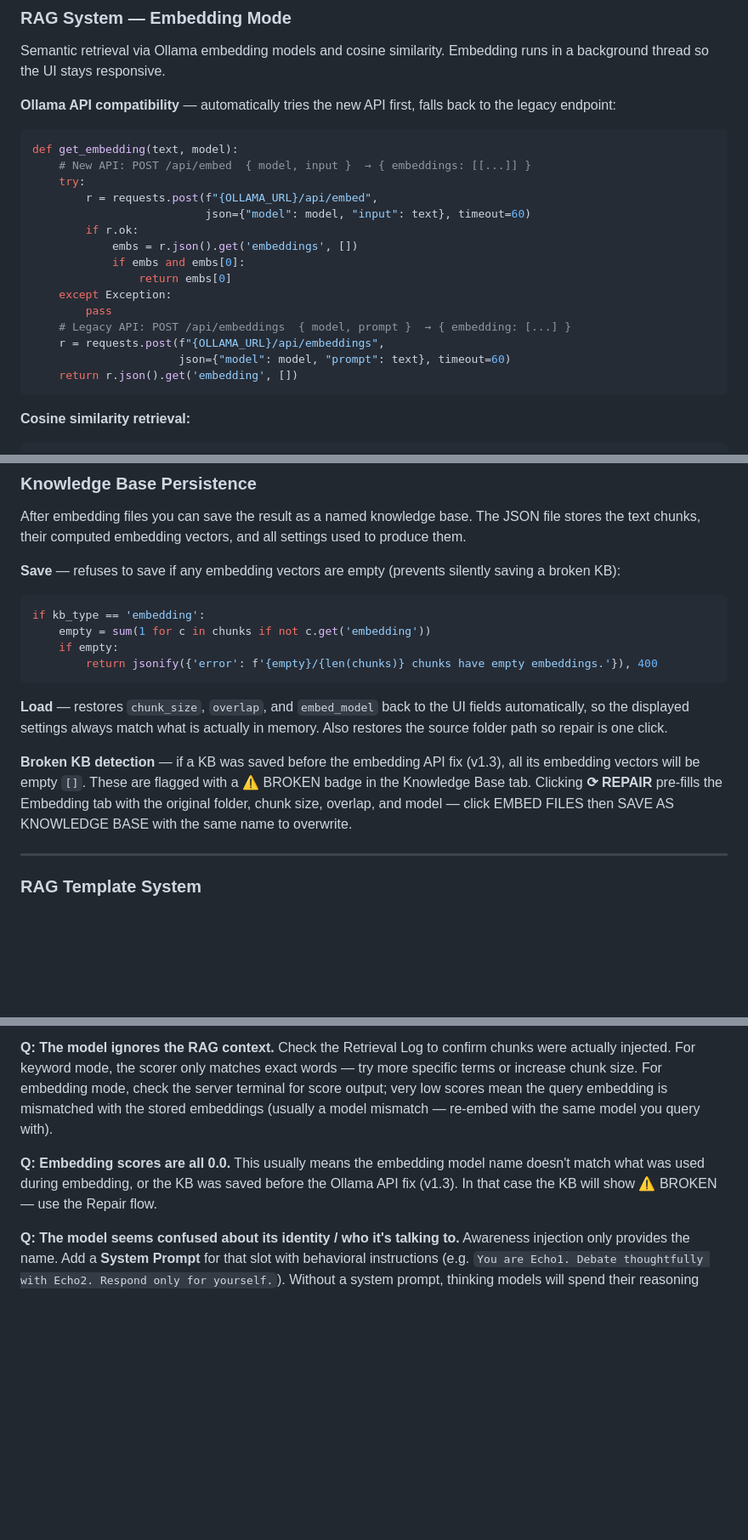
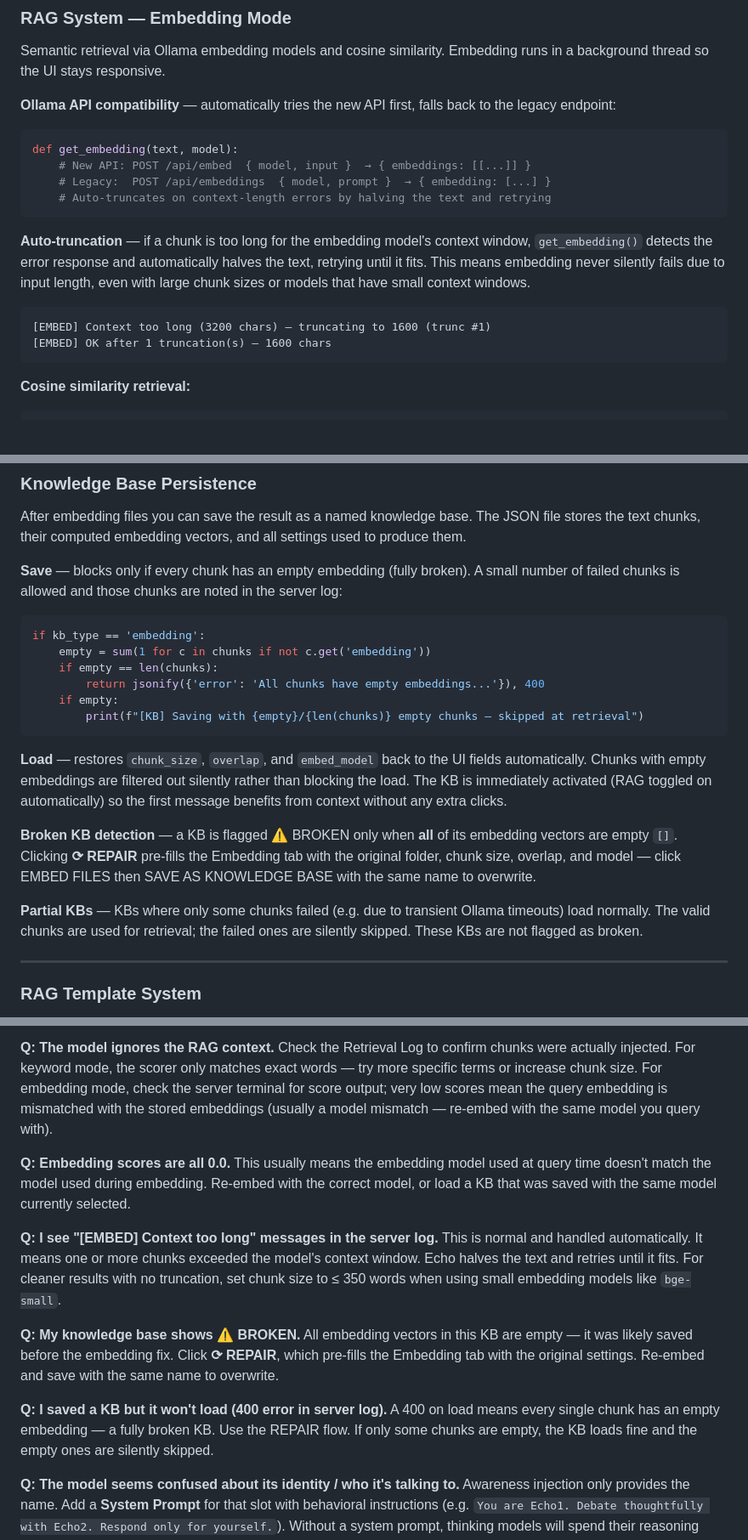
Before and after one commit to David-Ramalho/ollama-dual-chat-Interface, a Markdown page: README.md, 3 parts joined by grey strips. Shown at 85% size. Rendered like a GitHub page; blank space fills up the shorter version.

Commit message:
Update README.md
V1.7

````diff
--- a/README.md
+++ b/README.md
@@ -269,19 +280,15 @@ Semantic retrieval via Ollama embedding models and cosine similarity. Embedding
 ```python
 def get_embedding(text, model):
     # New API: POST /api/embed  { model, input }  → { embeddings: [[...]] }
-    try:
-        r = requests.post(f"{OLLAMA_URL}/api/embed",
-                          json={"model": model, "input": text}, timeout=60)
-        if r.ok:
-            embs = r.json().get('embeddings', [])
-            if embs and embs[0]:
-                return embs[0]
-    except Exception:
-        pass
-    # Legacy API: POST /api/embeddings  { model, prompt }  → { embedding: [...] }
-    r = requests.post(f"{OLLAMA_URL}/api/embeddings",
-                      json={"model": model, "prompt": text}, timeout=60)
-    return r.json().get('embedding', [])
+    # Legacy:  POST /api/embeddings  { model, prompt }  → { embedding: [...] }
+    # Auto-truncates on context-length errors by halving the text and retrying
+```
+
+**Auto-truncation** — if a chunk is too long for the embedding model's context window, `get_embedding()` detects the error response and automatically halves the text, retrying until it fits. This means embedding never silently fails due to input length, even with large chunk sizes or models that have small context windows.
+
+```
+[EMBED] Context too long (3200 chars) — truncating to 1600 (trunc #1)
+[EMBED] OK after 1 truncation(s) — 1600 chars
 ```
 
 **Cosine similarity retrieval:**
@@ -312,18 +319,22 @@ Scores below `0.01` are discarded as near-zero noise. The server logs top scores
 
 After embedding files you can save the result as a named knowledge base. The JSON file stores the text chunks, their computed embedding vectors, and all settings used to produce them.
 
-**Save** — refuses to save if any embedding vectors are empty (prevents silently saving a broken KB):
+**Save** — blocks only if every chunk has an empty embedding (fully broken). A small number of failed chunks is allowed and those chunks are noted in the server log:
 
 ```python
 if kb_type == 'embedding':
     empty = sum(1 for c in chunks if not c.get('embedding'))
+    if empty == len(chunks):
+        return jsonify({'error': 'All chunks have empty embeddings...'}), 400
     if empty:
-        return jsonify({'error': f'{empty}/{len(chunks)} chunks have empty embeddings.'}), 400
+        print(f"[KB] Saving with {empty}/{len(chunks)} empty chunks — skipped at retrieval")
 ```
 
-**Load** — restores `chunk_size`, `overlap`, and `embed_model` back to the UI fields automatically, so the displayed settings always match what is actually in memory. Also restores the source folder path so repair is one click.
+**Load** — restores `chunk_size`, `overlap`, and `embed_model` back to the UI fields automatically. Chunks with empty embeddings are filtered out silently rather than blocking the load. The KB is immediately activated (RAG toggled on automatically) so the first message benefits from context without any extra clicks.
 
-**Broken KB detection** — if a KB was saved before the embedding API fix (v1.3), all its embedding vectors will be empty `[]`. These are flagged with a ⚠ BROKEN badge in the Knowledge Base tab. Clicking **⟳ REPAIR** pre-fills the Embedding tab with the original folder, chunk size, overlap, and model — click EMBED FILES then SAVE AS KNOWLEDGE BASE with the same name to overwrite.
+**Broken KB detection** — a KB is flagged ⚠ BROKEN only when **all** of its embedding vectors are empty `[]`. Clicking **⟳ REPAIR** pre-fills the Embedding tab with the original folder, chunk size, overlap, and model — click EMBED FILES then SAVE AS KNOWLEDGE BASE with the same name to overwrite.
+
+**Partial KBs** — KBs where only some chunks failed (e.g. due to transient Ollama timeouts) load normally. The valid chunks are used for retrieval; the failed ones are silently skipped. These KBs are not flagged as broken.
 
 ---
 
@@ -695,7 +705,16 @@ Open **MY MODELS** in the sidebar bottom. Create a profile with a name, avatar,
 Check the Retrieval Log to confirm chunks were actually injected. For keyword mode, the scorer only matches exact words — try more specific terms or increase chunk size. For embedding mode, check the server terminal for score output; very low scores mean the query embedding is mismatched with the stored embeddings (usually a model mismatch — re-embed with the same model you query with).
 
 **Q: Embedding scores are all 0.0.**
-This usually means the embedding model name doesn't match what was used during embedding, or the KB was saved before the Ollama API fix (v1.3). In that case the KB will show ⚠ BROKEN — use the Repair flow.
+This usually means the embedding model used at query time doesn't match the model used during embedding. Re-embed with the correct model, or load a KB that was saved with the same model currently selected.
+
+**Q: I see "[EMBED] Context too long" messages in the server log.**
+This is normal and handled automatically. It means one or more chunks exceeded the model's context window. Echo halves the text and retries until it fits. For cleaner results with no truncation, set chunk size to ≤ 350 words when using small embedding models like `bge-small`.
+
+**Q: My knowledge base shows ⚠ BROKEN.**
+All embedding vectors in this KB are empty — it was likely saved before the embedding fix. Click **⟳ REPAIR**, which pre-fills the Embedding tab with the original settings. Re-embed and save with the same name to overwrite.
+
+**Q: I saved a KB but it won't load (400 error in server log).**
+A 400 on load means every single chunk has an empty embedding — a fully broken KB. Use the REPAIR flow. If only some chunks are empty, the KB loads fine and the empty ones are silently skipped.
 
 **Q: The model seems confused about its identity / who it's talking to.**
 Awareness injection only provides the name. Add a **System Prompt** for that slot with behavioral instructions (e.g. `You are Echo1. Debate thoughtfully with Echo2. Respond only for yourself.`). Without a system prompt, thinking models will spend their reasoning budget trying to invent their own purpose.
````
Also changed, not shown: other parts of README.md (+29 -15 lines).
